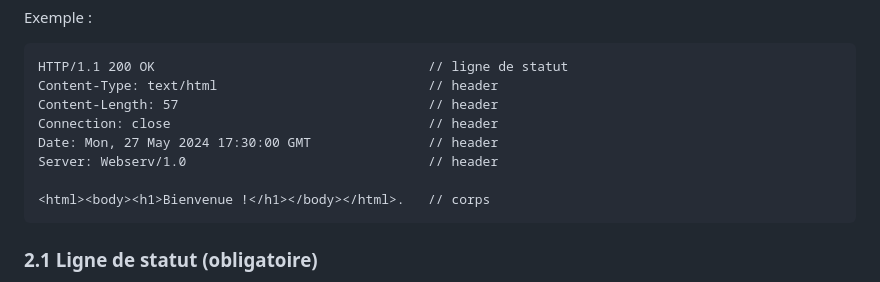
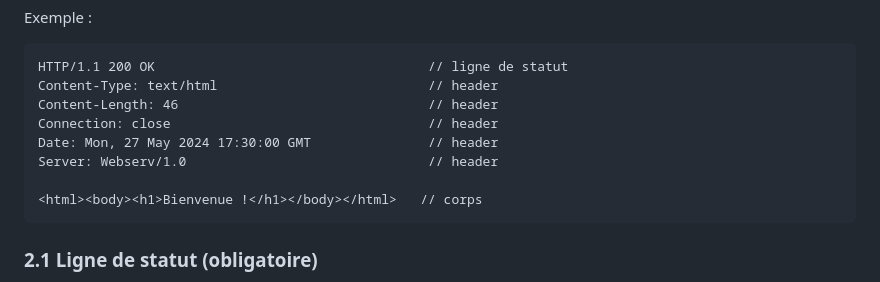
Before and after one commit to othorel/Webserv, a Markdown page: documentation_fr/HTTP1.1.fr.md, the part around the change printed below. Rendered like a GitHub page.

````diff
--- a/documentation_fr/HTTP1.1.fr.md
+++ b/documentation_fr/HTTP1.1.fr.md
@@ -127,12 +127,12 @@ Exemple :
 ```
 HTTP/1.1 200 OK                                   // ligne de statut
 Content-Type: text/html                           // header
-Content-Length: 57                                // header
+Content-Length: 46                                // header
 Connection: close                                 // header
 Date: Mon, 27 May 2024 17:30:00 GMT               // header
 Server: Webserv/1.0                               // header
 
-<html><body><h1>Bienvenue !</h1></body></html>.   // corps
+<html><body><h1>Bienvenue !</h1></body></html>   // corps
 ```
 
 ### 2.1 Ligne de statut (obligatoire)
````
Also changed, not shown: other parts of documentation_fr/HTTP1.1.fr.md (+1 -1 lines).
